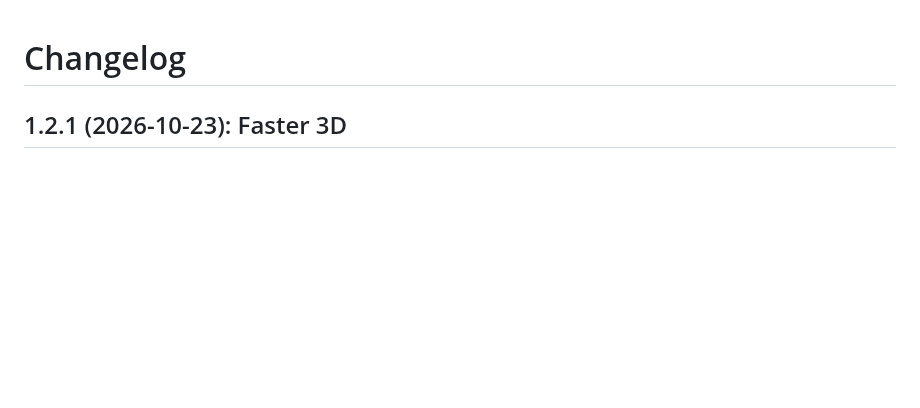
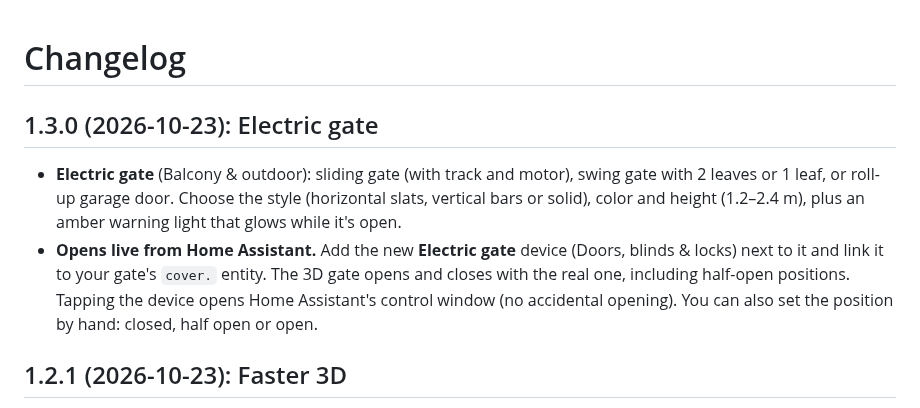
Before and after one commit to carmelbd/ha-home-3d, a Markdown page: CHANGELOG.md, the part around the change. Drawn GitHub-style; blank space fills up the shorter version.

```diff
--- a/CHANGELOG.md
+++ b/CHANGELOG.md
@@ -1,4 +1,9 @@
 # Changelog
+
+## 1.3.0 (2026-10-23): Electric gate
+
+- **Electric gate** (Balcony & outdoor): sliding gate (with track and motor), swing gate with 2 leaves or 1 leaf, or roll-up garage door. Choose the style (horizontal slats, vertical bars or solid), color and height (1.2–2.4 m), plus an amber warning light that glows while it's open.
+- **Opens live from Home Assistant.** Add the new **Electric gate** device (Doors, blinds & locks) next to it and link it to your gate's `cover.` entity. The 3D gate opens and closes with the real one, including half-open positions. Tapping the device opens Home Assistant's control window (no accidental opening). You can also set the position by hand: closed, half open or open.
 
 ## 1.2.1 (2026-10-23): Faster 3D
 
```
Also changed, not shown: README.md (+4 -0 lines), screenshots/gates.png (added), 3 other files.
